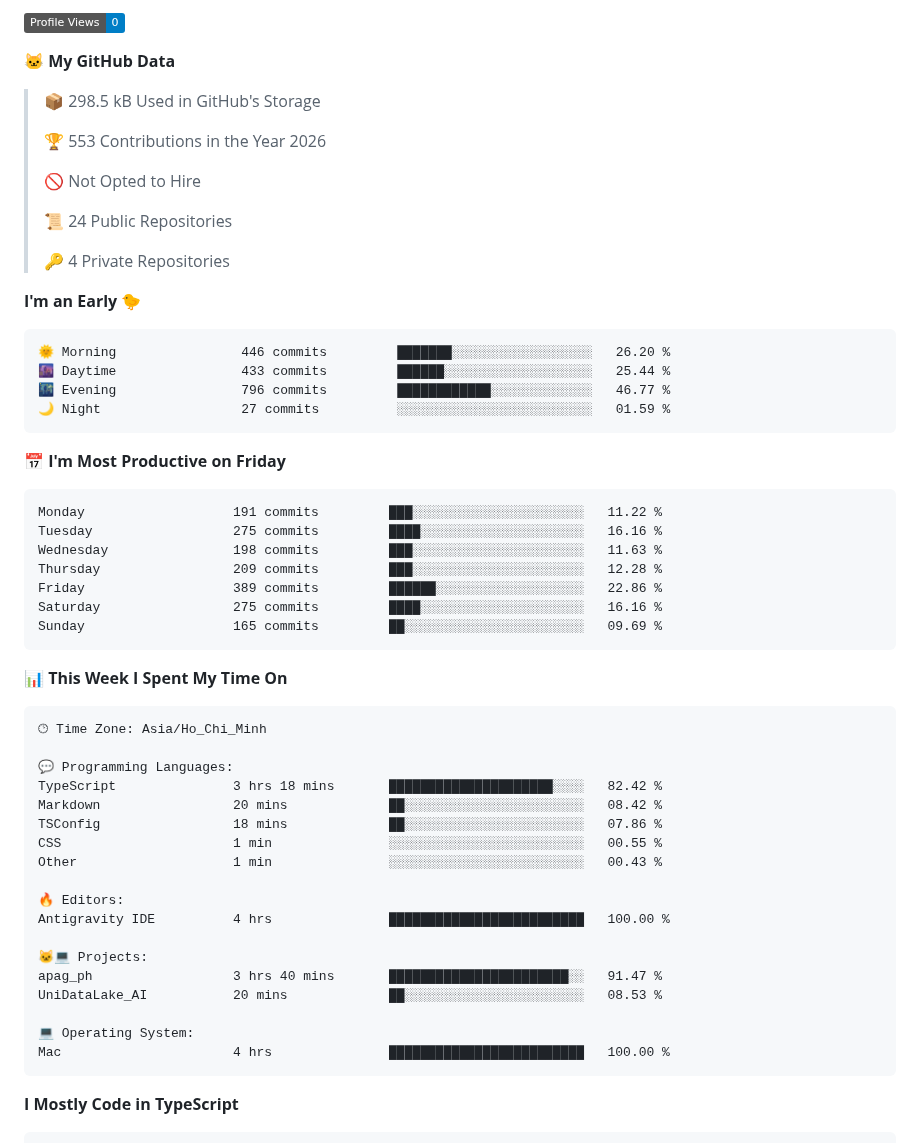
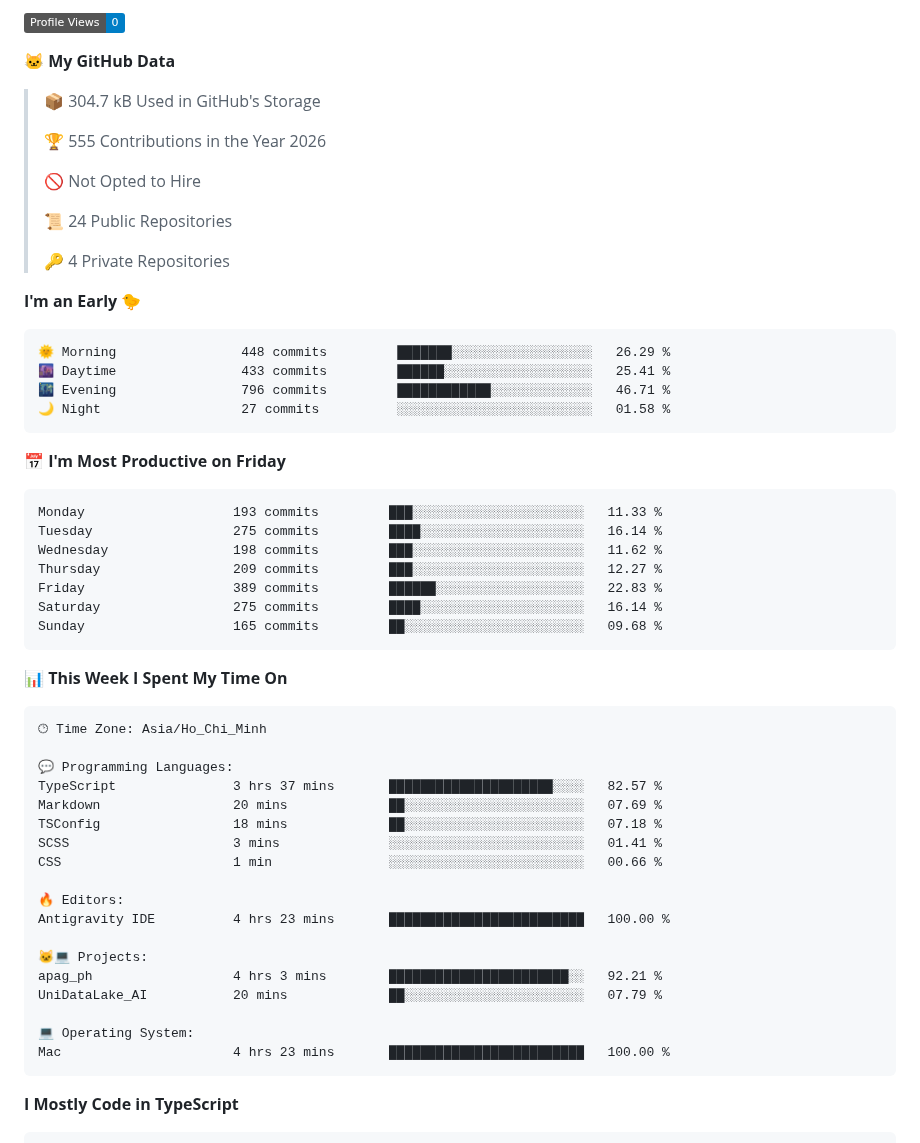
Before and after one commit to hlbaot/hlbaot, a Markdown page: README.md, the part around one of its changes. Drawn GitHub-style; badges without logos.

Commit message:
Updated with Dev Metrics

````diff
--- a/README.md
+++ b/README.md
@@ -138,9 +138,9 @@ I'm a Software Engineering student at Duy Tan University with a strong foundatio
 
 **🐱 My GitHub Data**
 
-> 📦 298.5 kB Used in GitHub's Storage
+> 📦 304.7 kB Used in GitHub's Storage
  >
-> 🏆 553 Contributions in the Year 2026
+> 🏆 555 Contributions in the Year 2026
  >
 > 🚫 Not Opted to Hire
  >
@@ -151,21 +151,21 @@ I'm a Software Engineering student at Duy Tan University with a strong foundatio
 **I'm an Early 🐤**
 
 ```text
-🌞 Morning                446 commits         ███████░░░░░░░░░░░░░░░░░░   26.20 %
-🌆 Daytime                433 commits         ██████░░░░░░░░░░░░░░░░░░░   25.44 %
-🌃 Evening                796 commits         ████████████░░░░░░░░░░░░░   46.77 %
-🌙 Night                  27 commits          ░░░░░░░░░░░░░░░░░░░░░░░░░   01.59 %
+🌞 Morning                448 commits         ███████░░░░░░░░░░░░░░░░░░   26.29 %
+🌆 Daytime                433 commits         ██████░░░░░░░░░░░░░░░░░░░   25.41 %
+🌃 Evening                796 commits         ████████████░░░░░░░░░░░░░   46.71 %
+🌙 Night                  27 commits          ░░░░░░░░░░░░░░░░░░░░░░░░░   01.58 %
 ```
 📅 **I'm Most Productive on Friday**
 
 ```text
-Monday                   191 commits         ███░░░░░░░░░░░░░░░░░░░░░░   11.22 %
-Tuesday                  275 commits         ████░░░░░░░░░░░░░░░░░░░░░   16.16 %
-Wednesday                198 commits         ███░░░░░░░░░░░░░░░░░░░░░░   11.63 %
-Thursday                 209 commits         ███░░░░░░░░░░░░░░░░░░░░░░   12.28 %
-Friday                   389 commits         ██████░░░░░░░░░░░░░░░░░░░   22.86 %
-Saturday                 275 commits         ████░░░░░░░░░░░░░░░░░░░░░   16.16 %
-Sunday                   165 commits         ██░░░░░░░░░░░░░░░░░░░░░░░   09.69 %
+Monday                   193 commits         ███░░░░░░░░░░░░░░░░░░░░░░   11.33 %
+Tuesday                  275 commits         ████░░░░░░░░░░░░░░░░░░░░░   16.14 %
+Wednesday                198 commits         ███░░░░░░░░░░░░░░░░░░░░░░   11.62 %
+Thursday                 209 commits         ███░░░░░░░░░░░░░░░░░░░░░░   12.27 %
+Friday                   389 commits         ██████░░░░░░░░░░░░░░░░░░░   22.83 %
+Saturday                 275 commits         ████░░░░░░░░░░░░░░░░░░░░░   16.14 %
+Sunday                   165 commits         ██░░░░░░░░░░░░░░░░░░░░░░░   09.68 %
 ```
 
 
@@ -175,21 +175,21 @@ Sunday                   165 commits         ██░░░░░░░░░
 🕑︎ Time Zone: Asia/Ho_Chi_Minh
 
 💬 Programming Languages:
-TypeScript               3 hrs 18 mins       █████████████████████░░░░   82.42 %
-Markdown                 20 mins             ██░░░░░░░░░░░░░░░░░░░░░░░   08.42 %
-TSConfig                 18 mins             ██░░░░░░░░░░░░░░░░░░░░░░░   07.86 %
-CSS                      1 min               ░░░░░░░░░░░░░░░░░░░░░░░░░   00.55 %
-Other                    1 min               ░░░░░░░░░░░░░░░░░░░░░░░░░   00.43 %
+TypeScript               3 hrs 37 mins       █████████████████████░░░░   82.57 %
+Markdown                 20 mins             ██░░░░░░░░░░░░░░░░░░░░░░░   07.69 %
+TSConfig                 18 mins             ██░░░░░░░░░░░░░░░░░░░░░░░   07.18 %
+SCSS                     3 mins              ░░░░░░░░░░░░░░░░░░░░░░░░░   01.41 %
+CSS                      1 min               ░░░░░░░░░░░░░░░░░░░░░░░░░   00.66 %
 
 🔥 Editors:
-Antigravity IDE          4 hrs               █████████████████████████   100.00 %
+Antigravity IDE          4 hrs 23 mins       █████████████████████████   100.00 %
 
 🐱‍💻 Projects:
-apag_ph                  3 hrs 40 mins       ███████████████████████░░   91.47 %
-UniDataLake_AI           20 mins             ██░░░░░░░░░░░░░░░░░░░░░░░   08.53 %
+apag_ph                  4 hrs 3 mins        ███████████████████████░░   92.21 %
+UniDataLake_AI           20 mins             ██░░░░░░░░░░░░░░░░░░░░░░░   07.79 %
 
 💻 Operating System:
-Mac                      4 hrs               █████████████████████████   100.00 %
+Mac                      4 hrs 23 mins       █████████████████████████   100.00 %
 ```
 
 **I Mostly Code in TypeScript**
````
Also changed, not shown: other parts of README.md (+2 -2 lines), assets/bar_graph.png.
